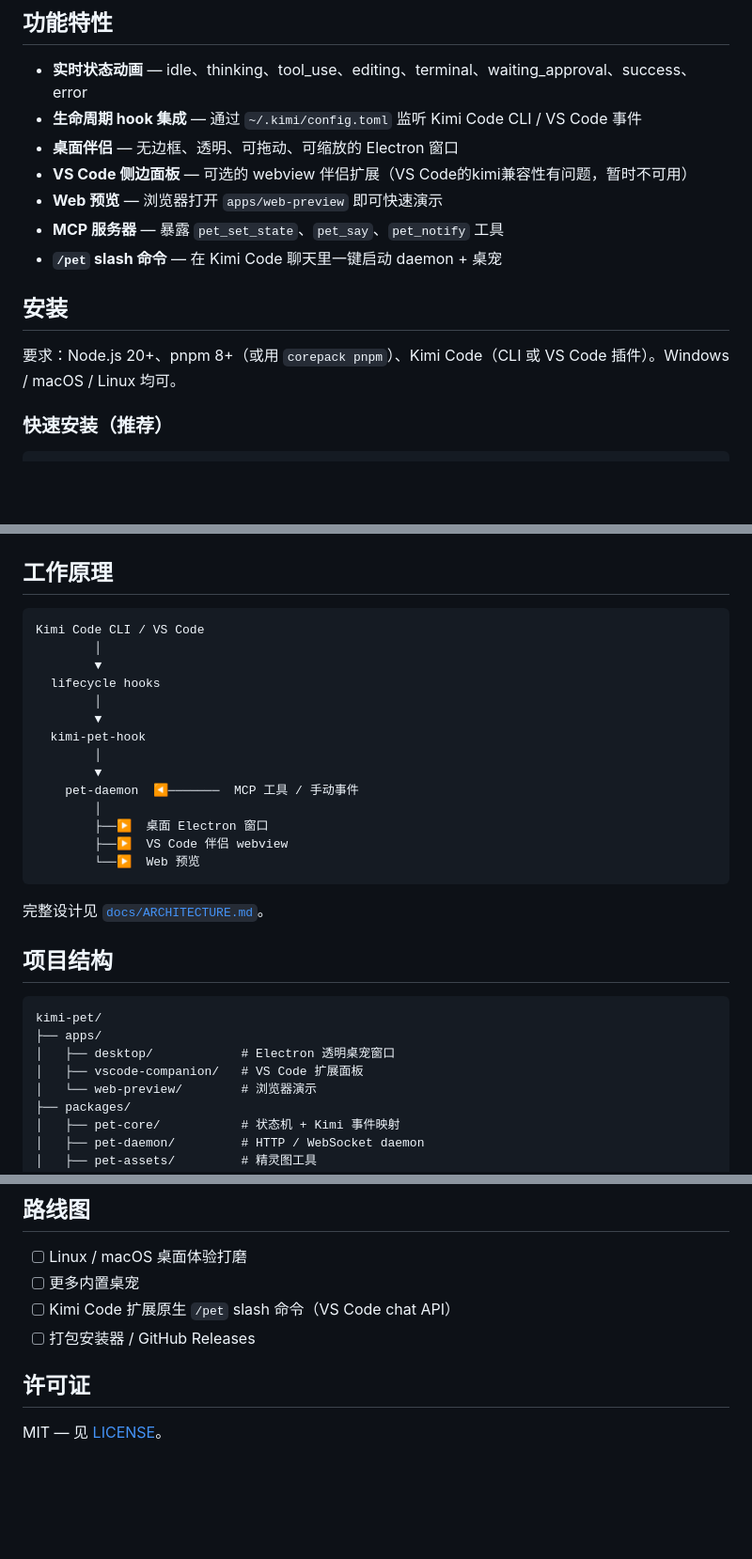
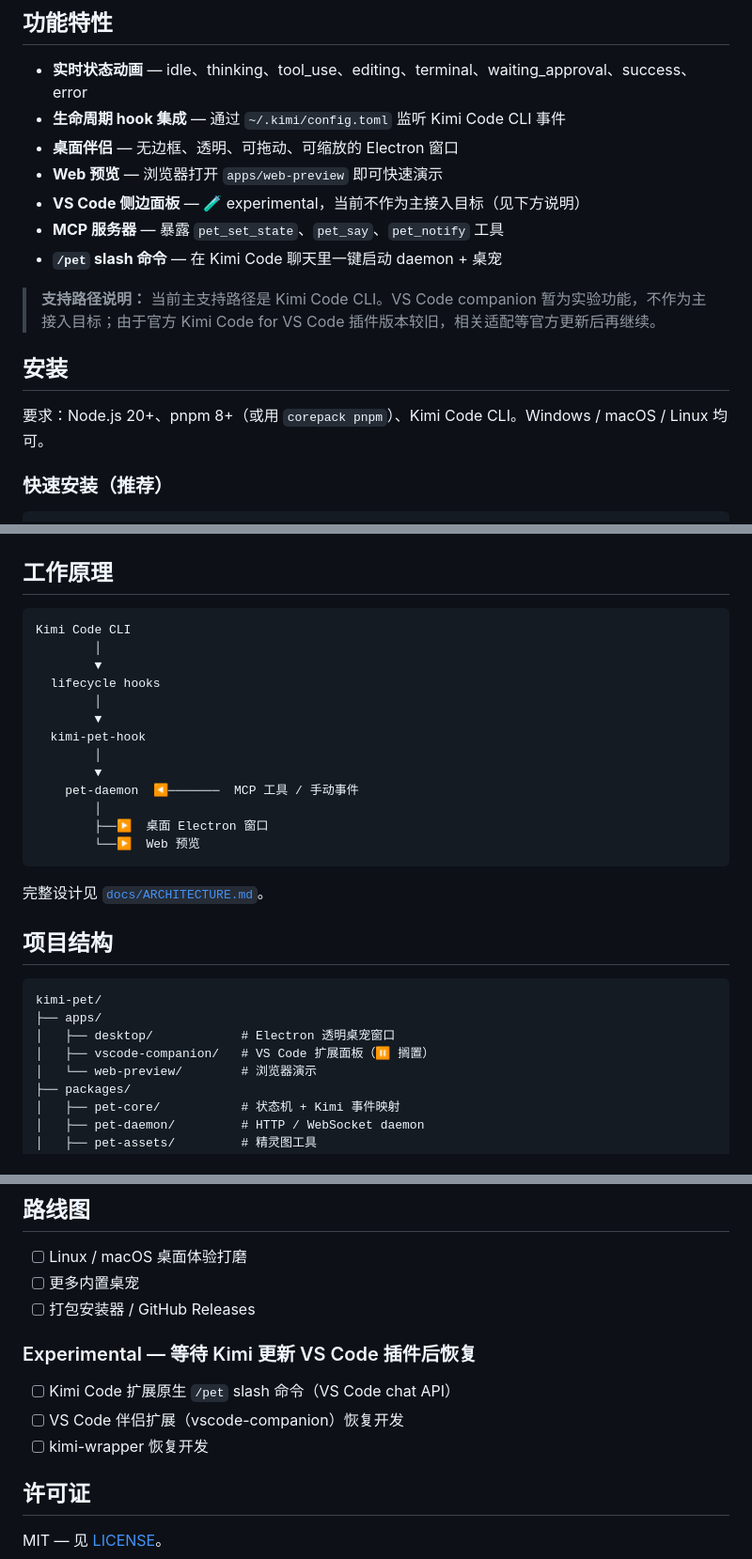
Before and after one commit to FeiZhuLulu/kimi-pet, a Markdown page: README.md, 3 parts joined by grey strips. Shown at 94% size. Drawn GitHub-style; blank space fills up the shorter version.

Commit message:
docs(readme): mark CLI as primary and VS Code companion experimental
- Feature list: VS Code panel changed from 搁置 to experimental
- Added note block explaining CLI-first strategy and why VS Code
  work is paused (official Kimi Code for VS Code extension is
  behind the CLI version)
- Install/launch sections now reference Kimi Code CLI only
- Architecture diagram: removed VS Code branch
- Roadmap: VS Code items moved to Experimental section
- No code deleted

````diff
--- a/README.md
+++ b/README.md
@@ -7,16 +7,18 @@
 ## 功能特性
 
 - **实时状态动画** — idle、thinking、tool_use、editing、terminal、waiting_approval、success、error
-- **生命周期 hook 集成** — 通过 `~/.kimi/config.toml` 监听 Kimi Code CLI / VS Code 事件
+- **生命周期 hook 集成** — 通过 `~/.kimi/config.toml` 监听 Kimi Code CLI 事件
 - **桌面伴侣** — 无边框、透明、可拖动、可缩放的 Electron 窗口
-- **VS Code 侧边面板** — 可选的 webview 伴侣扩展（VS Code的kimi兼容性有问题，暂时不可用）
 - **Web 预览** — 浏览器打开 `apps/web-preview` 即可快速演示
+- **VS Code 侧边面板** — 🧪 experimental，当前不作为主接入目标（见下方说明）
 - **MCP 服务器** — 暴露 `pet_set_state`、`pet_say`、`pet_notify` 工具
 - **`/pet` slash 命令** — 在 Kimi Code 聊天里一键启动 daemon + 桌宠
 
+> **支持路径说明：** 当前主支持路径是 Kimi Code CLI。VS Code companion 暂为实验功能，不作为主接入目标；由于官方 Kimi Code for VS Code 插件版本较旧，相关适配等官方更新后再继续。
+
 ## 安装
 
-要求：Node.js 20+、pnpm 8+（或用 `corepack pnpm`）、Kimi Code（CLI 或 VS Code 插件）。Windows / macOS / Linux 均可。
+要求：Node.js 20+、pnpm 8+（或用 `corepack pnpm`）、Kimi Code CLI。Windows / macOS / Linux 均可。
 
 ### 快速安装（推荐）
 
@@ -93,7 +93,7 @@ node scripts/uninstall-plugin.mjs
 ## 工作原理
 
 ```text
-Kimi Code CLI / VS Code
+Kimi Code CLI
         │
         ▼
   lifecycle hooks
@@ -105,7 +105,6 @@ Kimi Code CLI / VS Code
     pet-daemon  ◀───────  MCP 工具 / 手动事件
         │
         ├──▶  桌面 Electron 窗口
-        ├──▶  VS Code 伴侣 webview
         └──▶  Web 预览
 ```
 
@@ -117,7 +116,7 @@ Kimi Code CLI / VS Code
 kimi-pet/
 ├── apps/
 │   ├── desktop/            # Electron 透明桌宠窗口
-│   ├── vscode-companion/   # VS Code 扩展面板
+│   ├── vscode-companion/   # VS Code 扩展面板（⏸️ 搁置）
 │   └── web-preview/        # 浏览器演示
 ├── packages/
 │   ├── pet-core/           # 状态机 + Kimi 事件映射
@@ -236,8 +235,13 @@ pnpm config set registry https://registry.npmjs.org
 
 - [ ] Linux / macOS 桌面体验打磨
 - [ ] 更多内置桌宠
+- [ ] 打包安装器 / GitHub Releases
+
+### Experimental — 等待 Kimi 更新 VS Code 插件后恢复
+
 - [ ] Kimi Code 扩展原生 `/pet` slash 命令（VS Code chat API）
-- [ ] 打包安装器 / GitHub Releases
+- [ ] VS Code 伴侣扩展（vscode-companion）恢复开发
+- [ ] kimi-wrapper 恢复开发
 
 ## 许可证
 
````
Also changed, not shown: other parts of README.md (+1 -3 lines).
